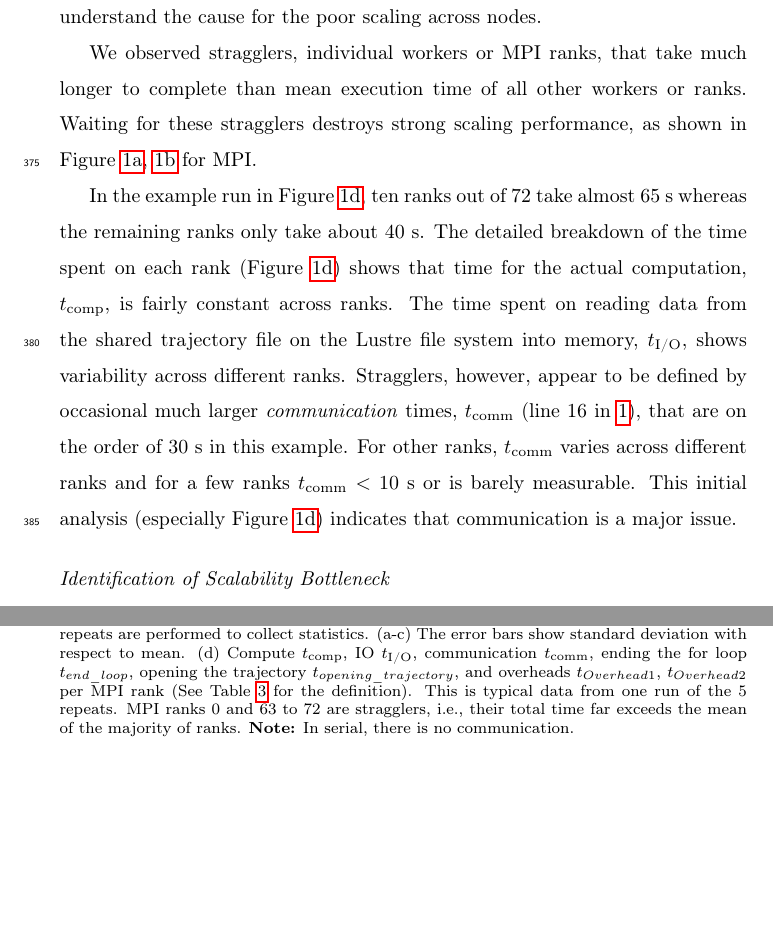
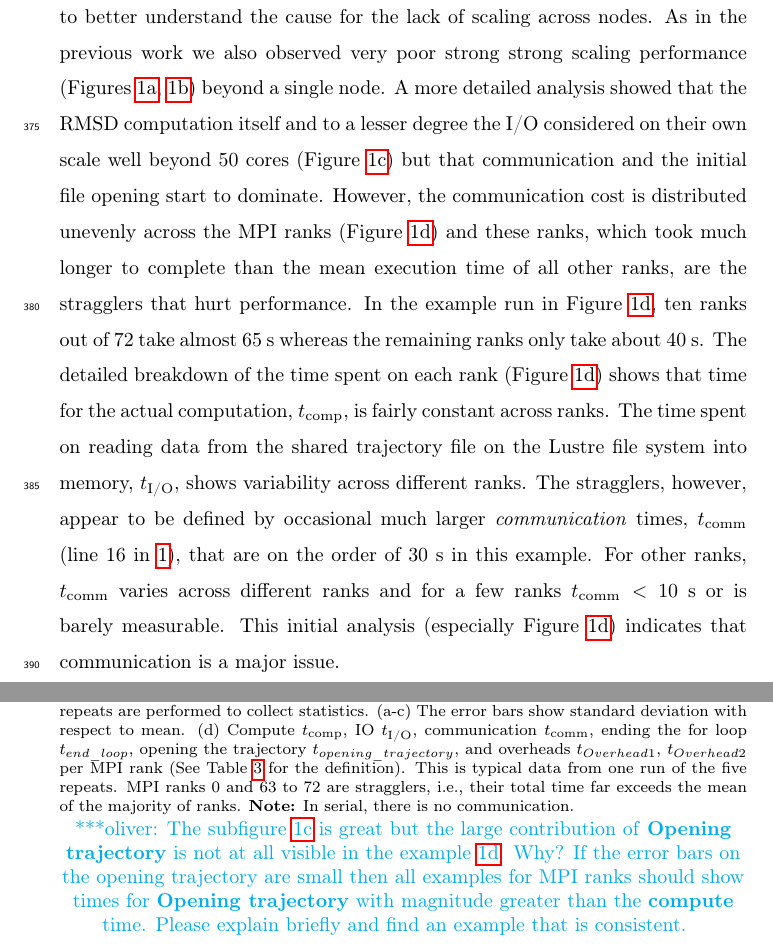
Before and after one commit to hpcanalytics/paper-hpc-py-parallel-mdanalysis, a LaTeX paper (main.tex, which reads experiments.tex): two parts of pages 17 and 18 of 42 before the commit and two parts of pages 17 and 18 of 43 after it, joined at a grey line, cut so that both start at the same text, the shorter picture padded with empty space. Compiled offline with pdfLaTeX.

Commit message:
reviewed initial stragglers results
- t_comp/t_IO ok (resolved comments)
- edited
- question (see comment in Fig 1): why does 1c show large Opening Trajectory
  cost but nothing seen in the "typical" example in 1d?

```diff
--- a/experiments.tex
+++ b/experiments.tex
@@ -8,13 +5,15 @@ Here we focus on the MPI implementation (via \package{mpi4py} \cite{Dalcin:2011a
-better understand the cause for the poor scaling across nodes.
+The RMSD algorithm for the present test case represents a task for which the computational workload per frame is smaller than the I/O workload per frame (typical values $t_{\text{compute}}^{\text{frame}} = 0.09\ \text{ms}$, $t_{\text{IO}}^{\text{frame}} = 0.3\ \text{ms}$, thus $\tcomp/\tIO \approx 0.3$).
+We showed previously that the RMSD task only scaled well up to 24 cores, on a single compute node on \emph{SDSC Comet}, and \emph{TACC Stampede}, using either Dask or MPI \cite{Khoshlessan:2017ab}.
 
-We observed stragglers, individual workers or MPI ranks, that take much longer to complete than mean execution time of all other workers or ranks.
-Waiting for these stragglers destroys strong scaling performance, as shown in Figure \ref{fig:MPIscaling}, \ref{fig:MPIspeedup} for MPI.
-
+Here we focus on the MPI implementation (via \package{mpi4py} \cite{Dalcin:2011aa, Dalcin:2005aa}), in order to better understand the cause for the lack of scaling across nodes.
+As in the previous work we also observed very poor strong strong scaling performance (Figures \ref{fig:MPIscaling}, \ref{fig:MPIspeedup}) beyond a single node.
+A more detailed analysis showed that the RMSD computation itself and to a lesser degree the I/O considered on their own scale well beyond 50 cores (Figure \ref{fig:ScalingComputeIO}) but that communication and the initial file opening start to dominate.
+However, the communication cost is distributed unevenly across the MPI ranks (Figure \ref{fig:MPIranks}) and these ranks, which took much longer to complete than the mean execution time of all other ranks, are the stragglers that hurt performance.
 In the example run in Figure \ref{fig:MPIranks}, ten ranks out of 72 take almost 65~s whereas the
 remaining ranks only take about 40~s. The detailed breakdown of the time spent on each rank (Figure \ref{fig:MPIranks}) shows that time
 for the actual computation, \tcomp, is fairly constant across ranks.
 The time spent on reading data from the shared trajectory file on the Lustre file system into memory, \tIO, shows variability across different ranks.
-Stragglers, however, appear to be defined by occasional much larger \emph{communication} times, \tcomm (line 16 in \ref{alg:RMSD}), that are on the order of 30~s in this example.
+The stragglers, however, appear to be defined by occasional much larger \emph{communication} times, \tcomm (line 16 in \ref{alg:RMSD}), that are on the order of 30~s in this example.
 For other ranks, \tcomm varies across different ranks and for a few ranks $\tcomm < 10$~s or is barely measurable.
 This initial analysis (especially Figure \ref{fig:MPIranks}) indicates that communication is a major issue.
 
@@ -49,5 +48,6 @@ This initial analysis (especially Figure \ref{fig:MPIranks}) indicates that comm
 Results are communicated back to rank 0 (communications included). Five repeats are performed to collect statistics. (a-c) The error bars show
 standard deviation with respect to mean. (d) Compute \tcomp, IO \tIO, communication \tcomm, ending the for loop $t_{end\_loop}$,
 opening the trajectory $t_{opening\_trajectory}$, and overheads $t_{Overhead1}$,  $t_{Overhead2}$ per MPI rank (See Table \ref{tab:notation} for the definition).
-This is typical data from one run of the 5 repeats. MPI ranks 0 and 63 to 72 are stragglers, i.e., their total time
+This is typical data from one run of the five repeats. MPI ranks 0 and 63 to 72 are stragglers, i.e., their total time
 far exceeds the mean of the majority of ranks. \textbf{Note:} In serial, there is no communication.}
+\obnote{The subfigure \protect{\ref{fig:ScalingComputeIO}} is great but the large contribution of \textbf{Opening trajectory} is not at all visible in the example \protect{\ref{fig:MPIranks}}. Why? If the error bars on the opening trajectory are small then all examples for MPI ranks should show times for \textbf{Opening trajectory} with magnitude greater than the \textbf{compute} time. Please explain briefly and find an example that is consistent.}
```
Also changed, not shown: experiments.tex (10 more changed lines).
